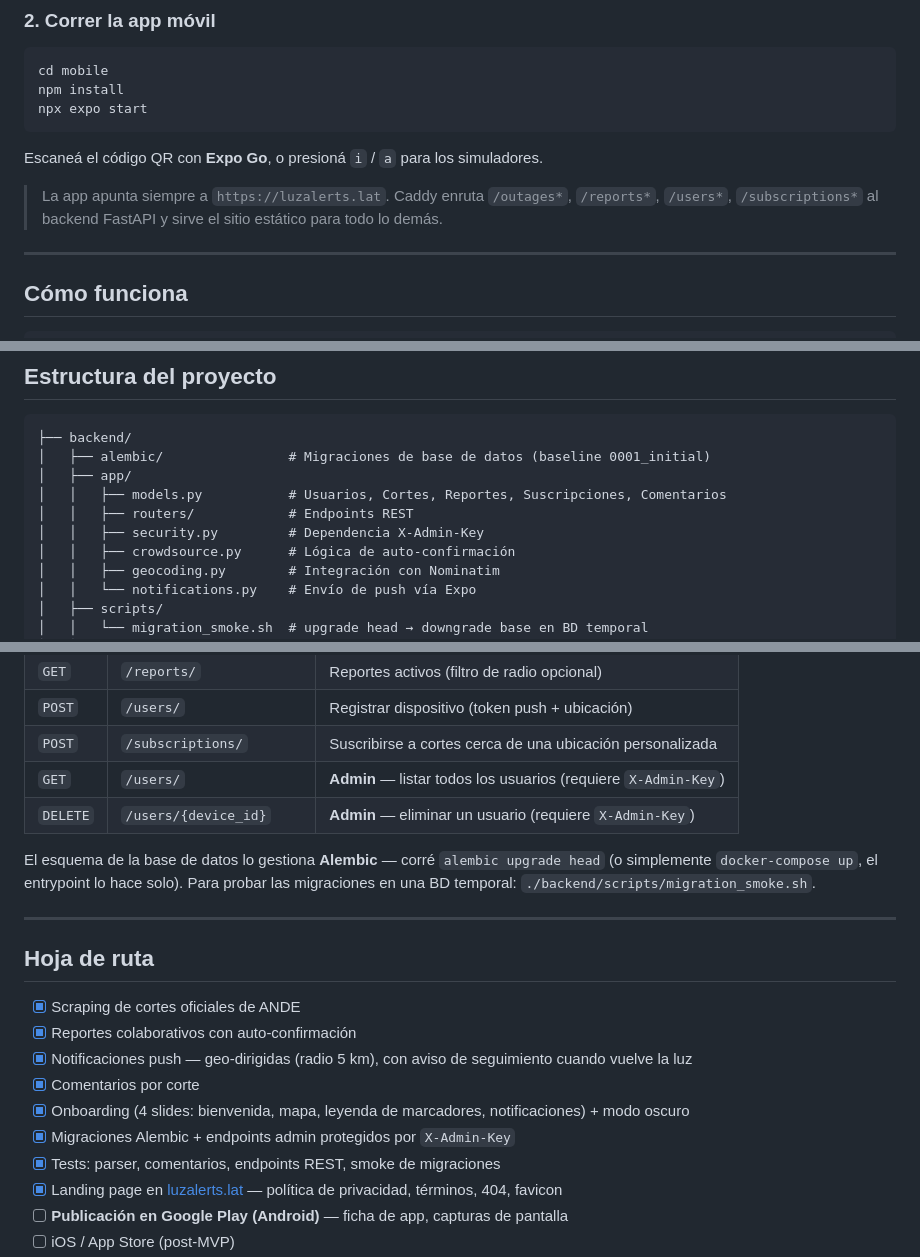
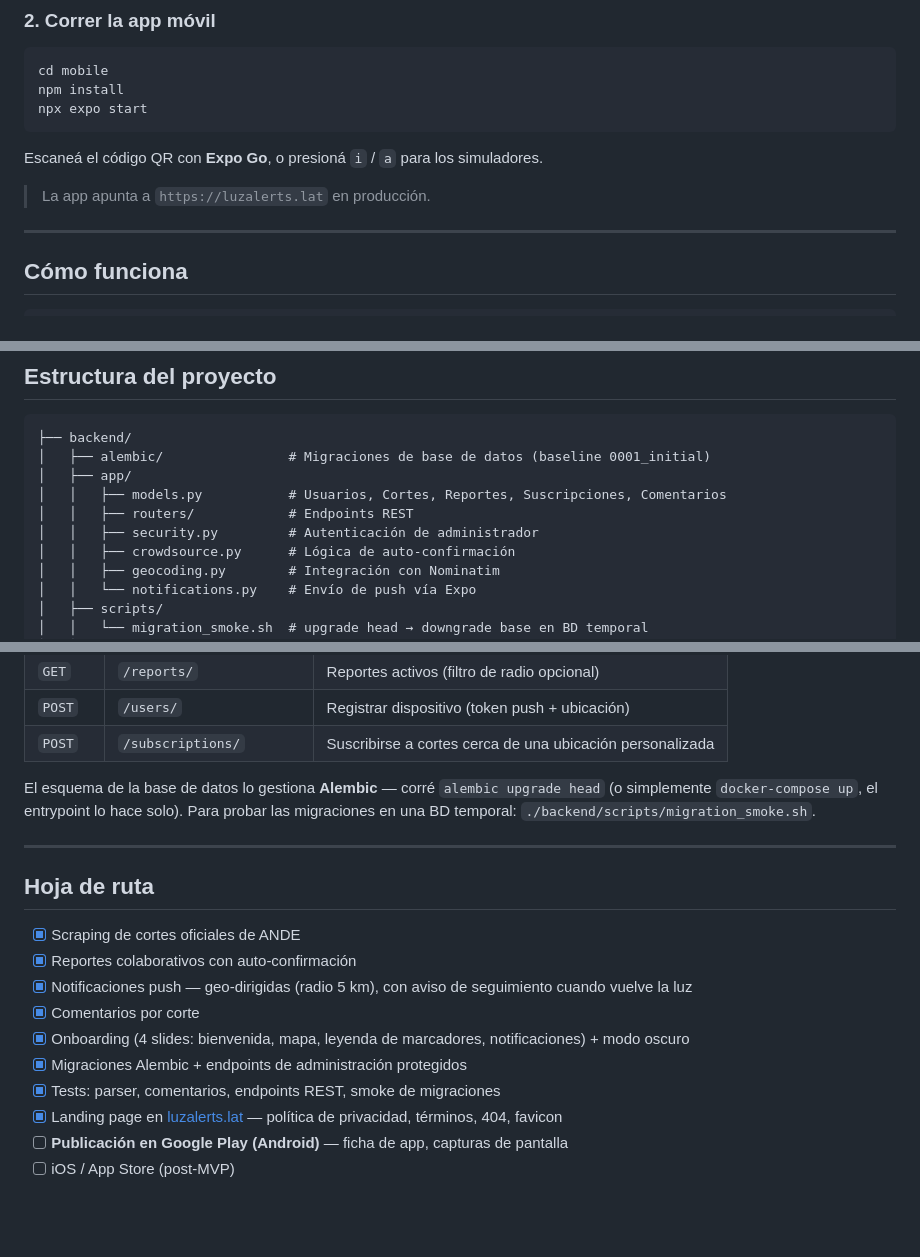
Before and after one commit to Snowfox21/LuzAlerts, a Markdown page: README.es.md, 3 parts joined by grey strips. Rendered like a GitHub page; blank space fills up the shorter version.

```diff
--- a/README.es.md
+++ b/README.es.md
@@ -66,7 +66,7 @@ npx expo start
 
 Escaneá el código QR con **Expo Go**, o presioná `i` / `a` para los simuladores.
 
-> La app apunta siempre a `https://luzalerts.lat`. Caddy enruta `/outages*`, `/reports*`, `/users*`, `/subscriptions*` al backend FastAPI y sirve el sitio estático para todo lo demás.
+> La app apunta a `https://luzalerts.lat` en producción.
 
 ---
 
@@ -102,7 +102,7 @@ Expo Push Service → FCM / APNs → teléfono del usuario
 │   ├── app/
 │   │   ├── models.py           # Usuarios, Cortes, Reportes, Suscripciones, Comentarios
 │   │   ├── routers/            # Endpoints REST
-│   │   ├── security.py         # Dependencia X-Admin-Key
+│   │   ├── security.py         # Autenticación de administrador
 │   │   ├── crowdsource.py      # Lógica de auto-confirmación
 │   │   ├── geocoding.py        # Integración con Nominatim
 │   │   └── notifications.py    # Envío de push vía Expo
@@ -154,8 +154,6 @@ Documentación interactiva disponible en `http://localhost:8000/docs` cuando cor
 | `GET` | `/reports/` | Reportes activos (filtro de radio opcional) |
 | `POST` | `/users/` | Registrar dispositivo (token push + ubicación) |
 | `POST` | `/subscriptions/` | Suscribirse a cortes cerca de una ubicación personalizada |
-| `GET` | `/users/` | **Admin** — listar todos los usuarios (requiere `X-Admin-Key`) |
-| `DELETE` | `/users/{device_id}` | **Admin** — eliminar un usuario (requiere `X-Admin-Key`) |
 
 El esquema de la base de datos lo gestiona **Alembic** — corré `alembic upgrade head` (o simplemente `docker-compose up`, el entrypoint lo hace solo). Para probar las migraciones en una BD temporal: `./backend/scripts/migration_smoke.sh`.
 
@@ -168,7 +166,7 @@ El esquema de la base de datos lo gestiona **Alembic** — corré `alembic upgra
 - [x] Notificaciones push — geo-dirigidas (radio 5 km), con aviso de seguimiento cuando vuelve la luz
 - [x] Comentarios por corte
 - [x] Onboarding (4 slides: bienvenida, mapa, leyenda de marcadores, notificaciones) + modo oscuro
-- [x] Migraciones Alembic + endpoints admin protegidos por `X-Admin-Key`
+- [x] Migraciones Alembic + endpoints de administración protegidos
 - [x] Tests: parser, comentarios, endpoints REST, smoke de migraciones
 - [x] Landing page en [luzalerts.lat](https://luzalerts.lat) — política de privacidad, términos, 404, favicon
 - [ ] **Publicación en Google Play (Android)** — ficha de app, capturas de pantalla
```
Also changed, not shown: other parts of README.es.md (+1 -1 lines), README.md (+4 -6 lines).
